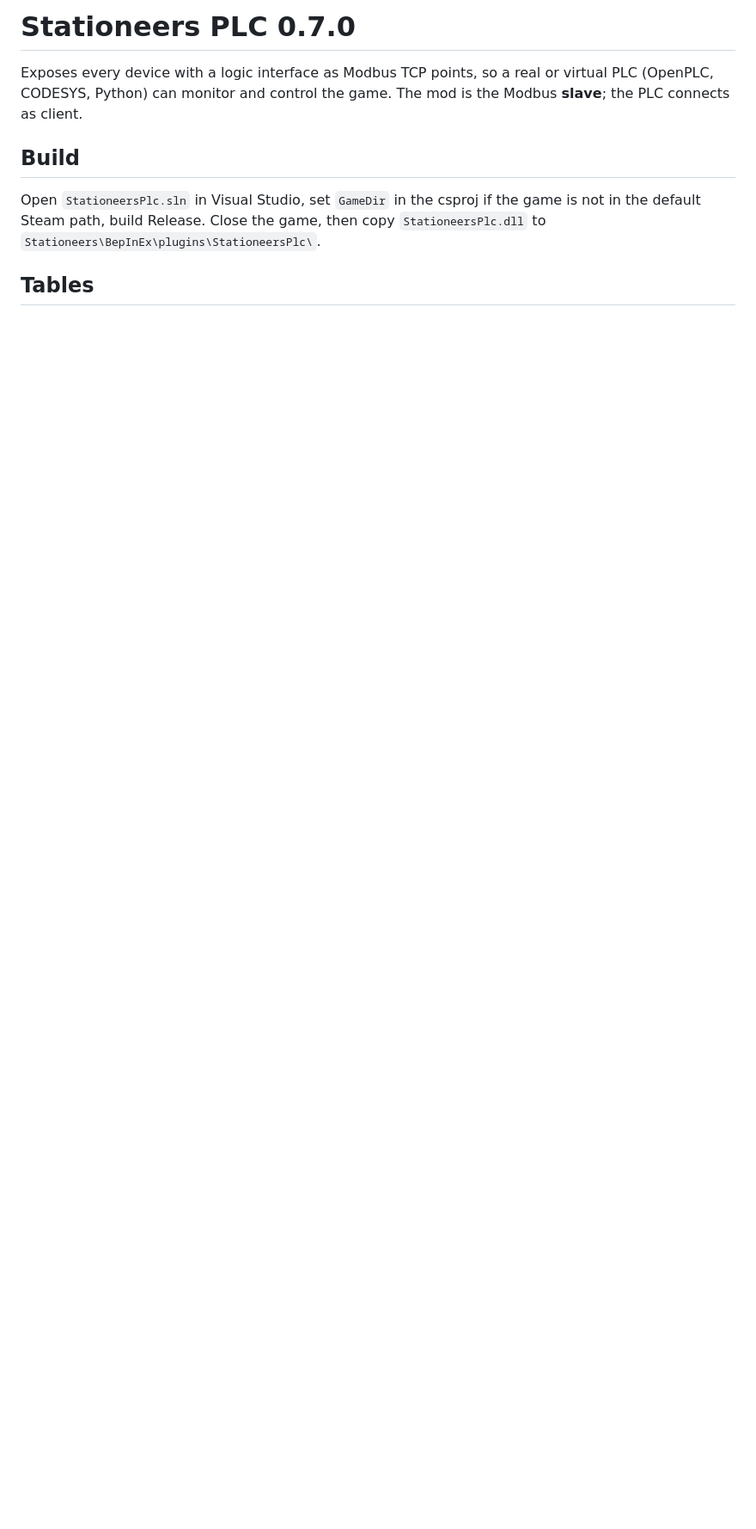
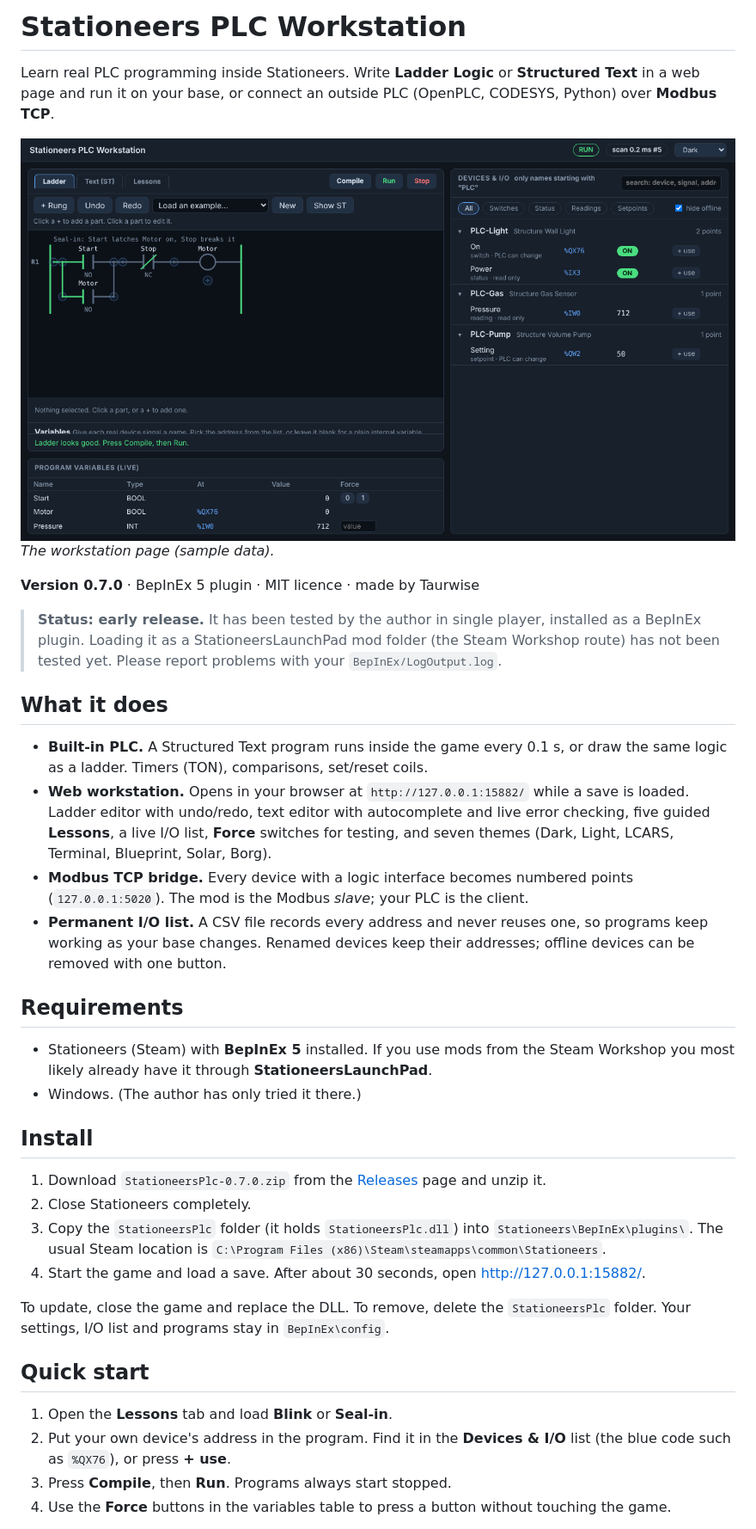
Before and after one commit to DarrenLindsey/StationeersPLCMod, a Markdown page: README.md, the part around one of its changes. Shown at 86% size. Drawn GitHub-style; pictures changed too: docs/workstation.png (added); blank space fills up the shorter version.

```diff
--- a/README.md
+++ b/README.md
@@ -1,10 +1,40 @@
-# Stationeers PLC 0.7.0
+# Stationeers PLC Workstation
 
-Exposes every device with a logic interface as Modbus TCP points, so a real or virtual PLC
-(OpenPLC, CODESYS, Python) can monitor and control the game. The mod is the Modbus **slave**; the PLC connects as client.
+Learn real PLC programming inside Stationeers. Write **Ladder Logic** or **Structured Text** in a web page and run it on your base, or connect an outside PLC (OpenPLC, CODESYS, Python) over **Modbus TCP**.
 
-## Build
-Open `StationeersPlc.sln` in Visual Studio, set `GameDir` in the csproj if the game is not in the default Steam path, build Release.
-Close the game, then copy `StationeersPlc.dll` to `Stationeers\BepInEx\plugins\StationeersPlc\`.
+![The workstation page, shown with sample devices](docs/workstation.png)
+*The workstation page (sample data).*
 
-## Tables
+**Version 0.7.0** · BepInEx 5 plugin · MIT licence · made by Taurwise
+
+> **Status: early release.** It has been tested by the author in single player, installed as a BepInEx plugin. Loading it as a StationeersLaunchPad mod folder (the Steam Workshop route) has not been tested yet. Please report problems with your `BepInEx/LogOutput.log`.
+
+## What it does
+
+- **Built-in PLC.** A Structured Text program runs inside the game every 0.1 s, or draw the same logic as a ladder. Timers (TON), comparisons, set/reset coils.
+- **Web workstation.** Opens in your browser at `http://127.0.0.1:15882/` while a save is loaded. Ladder editor with undo/redo, text editor with autocomplete and live error checking, five guided **Lessons**, a live I/O list, **Force** switches for testing, and seven themes (Dark, Light, LCARS, Terminal, Blueprint, Solar, Borg).
+- **Modbus TCP bridge.** Every device with a logic interface becomes numbered points (`127.0.0.1:5020`). The mod is the Modbus *slave*; your PLC is the client.
+- **Permanent I/O list.** A CSV file records every address and never reuses one, so programs keep working as your base changes. Renamed devices keep their addresses; offline devices can be removed with one button.
+
+## Requirements
+
+- Stationeers (Steam) with **BepInEx 5** installed. If you use mods from the Steam Workshop you most likely already have it through **StationeersLaunchPad**.
+- Windows. (The author has only tried it there.)
+
+## Install
+
+1. Download `StationeersPlc-0.7.0.zip` from the [Releases](../../releases) page and unzip it.
+2. Close Stationeers completely.
+3. Copy the `StationeersPlc` folder (it holds `StationeersPlc.dll`) into `Stationeers\BepInEx\plugins\`.
+   The usual Steam location is `C:\Program Files (x86)\Steam\steamapps\common\Stationeers`.
+4. Start the game and load a save. After about 30 seconds, open <http://127.0.0.1:15882/>.
+
+To update, close the game and replace the DLL. To remove, delete the `StationeersPlc` folder. Your settings, I/O list and programs stay in `BepInEx\config`.
+
+## Quick start
+
+1. Open the **Lessons** tab and load **Blink** or **Seal-in**.
+2. Put your own device's address in the program. Find it in the **Devices & I/O** list (the blue code such as `%QX76`), or press **+ use**.
+3. Press **Compile**, then **Run**. Programs always start stopped.
+4. Use the **Force** buttons in the variables table to press a button without touching the game.
+
```
Also changed, not shown: other parts of README.md (+96 -52 lines), CHANGELOG.md (added, +23 -0 lines).
